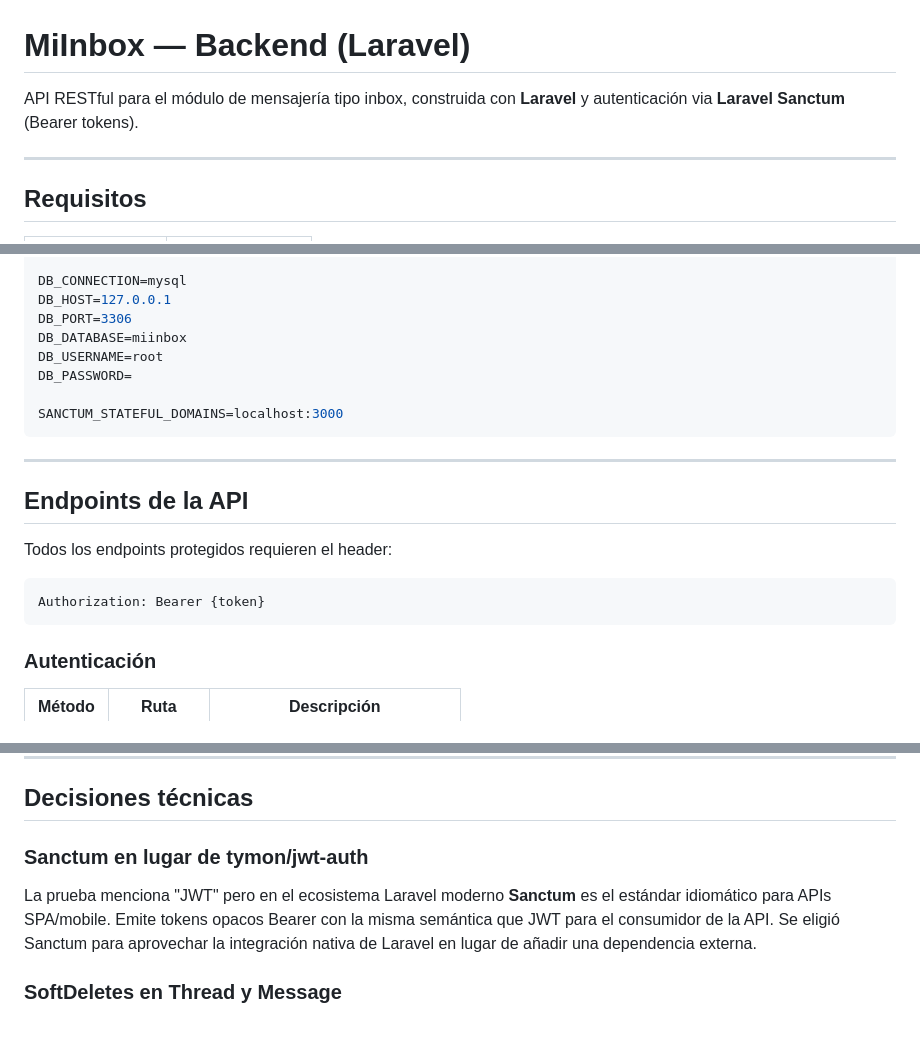
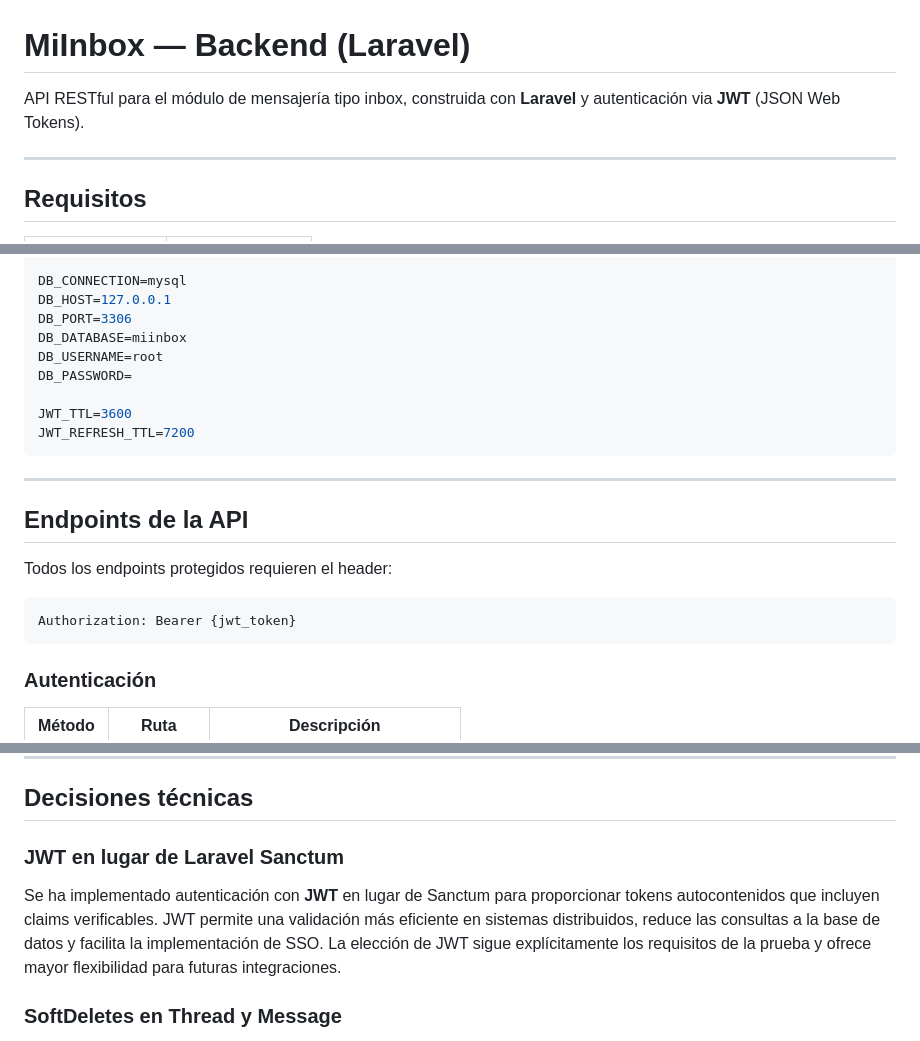
Before and after one commit to juniorhq88/simplefacturify, a Markdown page: README.md, 3 parts joined by grey strips. Rendered like a GitHub page.

Commit message:
feat(auth): migrate from Sanctum to JWT with enhanced token management
Updated authentication strategy to use JWT for API endpoints, replacing Sanctum with a self-contained token system. This change improves scalability and enables stateless authentication across distributed services.

- Replace Sanctum Bearer token handling with JWT-based authentication
- Add JWT configuration with customizable TTL and refresh token settings
- Update README to reflect new authentication method and header format
- Document technical rationale for choosing JWT over Sanctum
- Ensure backward compatibility in API contract while improving token verification performance

````diff
--- a/README.md
+++ b/README.md
@@ -1,6 +1,6 @@
 # MiInbox — Backend (Laravel)
 
-API RESTful para el módulo de mensajería tipo inbox, construida con **Laravel** y autenticación via **Laravel Sanctum** (Bearer tokens).
+API RESTful para el módulo de mensajería tipo inbox, construida con **Laravel** y autenticación via **JWT** (JSON Web Tokens).
 
 ---
 
@@ -58,7 +58,8 @@ DB_DATABASE=miinbox
 DB_USERNAME=root
 DB_PASSWORD=
 
-SANCTUM_STATEFUL_DOMAINS=localhost:3000
+JWT_TTL=3600
+JWT_REFRESH_TTL=7200
 ```
 
 ---
@@ -68,7 +69,7 @@ SANCTUM_STATEFUL_DOMAINS=localhost:3000
 Todos los endpoints protegidos requieren el header:
 
 ```
-Authorization: Bearer {token}
+Authorization: Bearer {jwt_token}
 ```
 
 ### Autenticación
@@ -188,9 +189,9 @@ php artisan test --coverage
 
 ## Decisiones técnicas
 
-### Sanctum en lugar de tymon/jwt-auth
+### JWT en lugar de Laravel Sanctum
 
-La prueba menciona "JWT" pero en el ecosistema Laravel moderno **Sanctum** es el estándar idiomático para APIs SPA/mobile. Emite tokens opacos Bearer con la misma semántica que JWT para el consumidor de la API. Se eligió Sanctum para aprovechar la integración nativa de Laravel en lugar de añadir una dependencia externa.
+Se ha implementado autenticación con **JWT** en lugar de Sanctum para proporcionar tokens autocontenidos que incluyen claims verificables. JWT permite una validación más eficiente en sistemas distribuidos, reduce las consultas a la base de datos y facilita la implementación de SSO. La elección de JWT sigue explícitamente los requisitos de la prueba y ofrece mayor flexibilidad para futuras integraciones.
 
 ### SoftDeletes en Thread y Message
 
````
